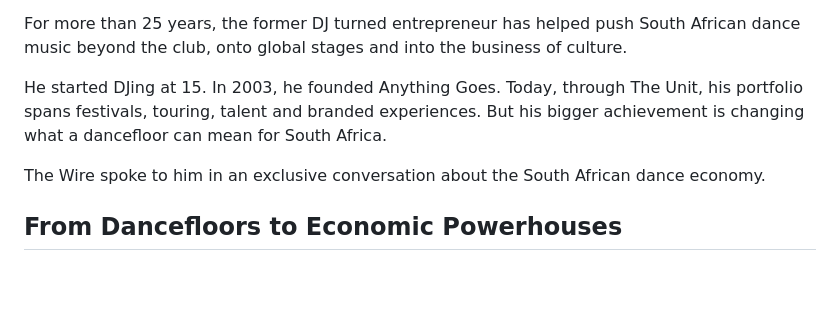
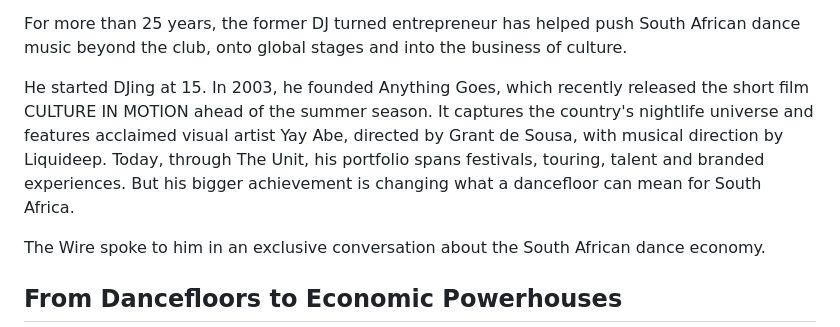
Before and after one commit to chadlancaster/chadlancaster.github.io, a Markdown page: src/the-wire/shaun-duvet-dance-economy.md, the part around one of its changes. Rendered like a GitHub page; blank space fills up the shorter version.

Commit message:
The WIRE

```diff
--- a/src/the-wire/shaun-duvet-dance-economy.md
+++ b/src/the-wire/shaun-duvet-dance-economy.md
@@ -32,6 +32,6 @@ Few people understand that better than Shaun Duwe, aka Shaun Duvet.
 
 For more than 25 years, the former DJ turned entrepreneur has helped push South African dance music beyond the club, onto global stages and into the business of culture.
 
-He started DJing at 15. In 2003, he founded Anything Goes. Today, through The Unit, his portfolio spans festivals, touring, talent and branded experiences. But his bigger achievement is changing what a dancefloor can mean for South Africa.
+He started DJing at 15. In 2003, he founded Anything Goes, which recently released the short film CULTURE IN MOTION ahead of the summer season. It captures the country's nightlife universe and features acclaimed visual artist Yay Abe, directed by Grant de Sousa, with musical direction by Liquideep. Today, through The Unit, his portfolio spans festivals, touring, talent and branded experiences. But his bigger achievement is changing what a dancefloor can mean for South Africa.
 
 The Wire spoke to him in an exclusive conversation about the South African dance economy.
```
Also changed, not shown: other parts of src/the-wire/shaun-duvet-dance-economy.md (+4 -2 lines), src/the-wire/culture-marketing-lessons-of-2026.md (+1 -1 lines).
